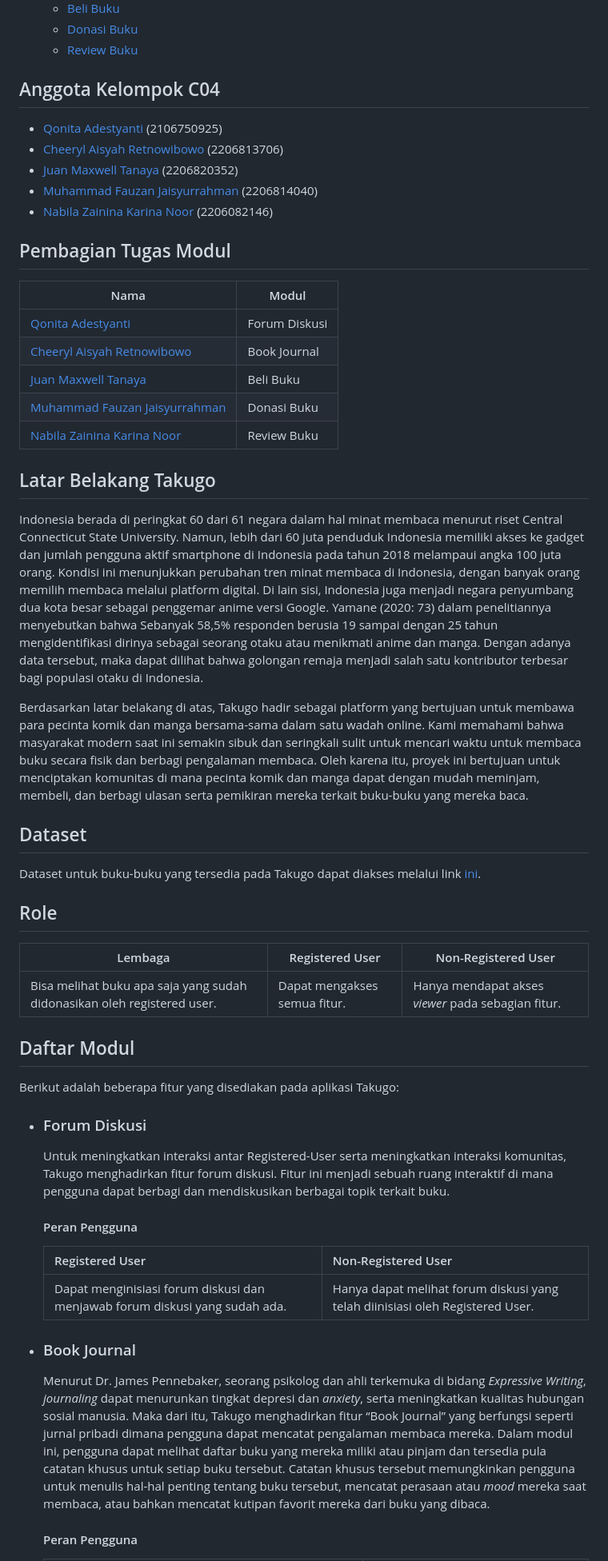
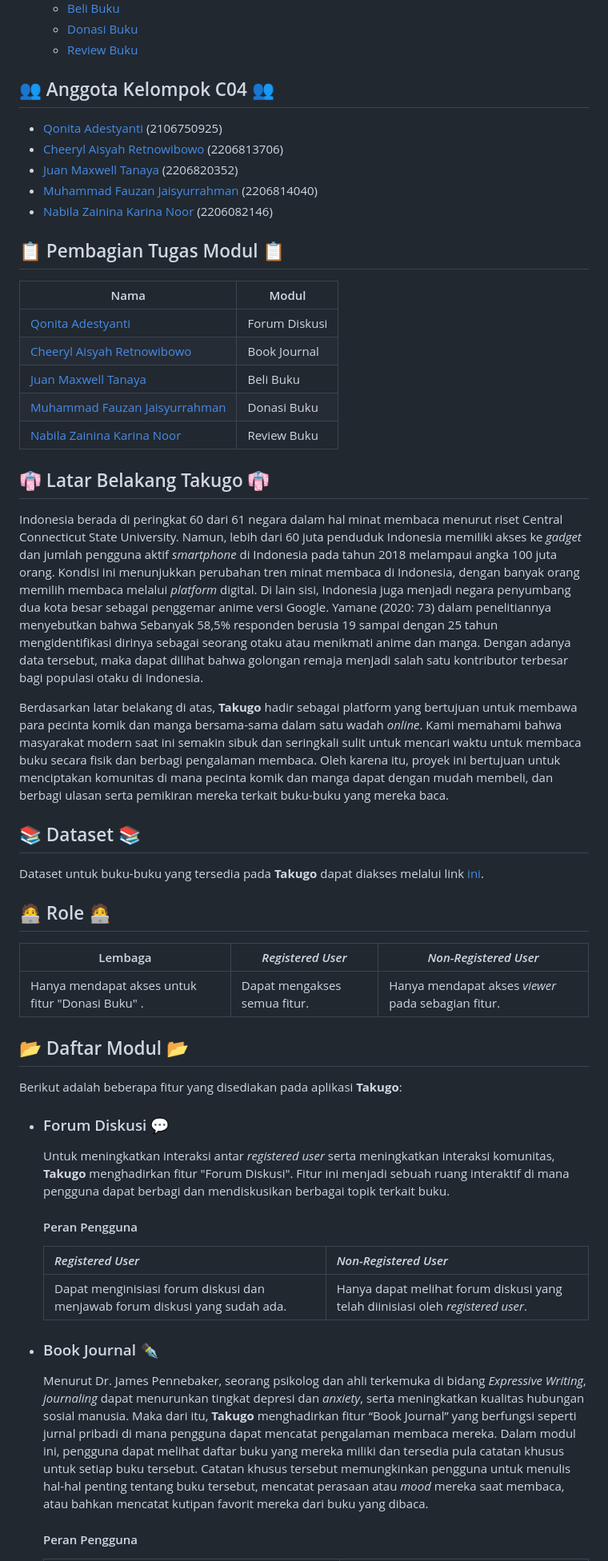
Before and after one commit to PBP-C04/Takugo, a Markdown page: README.md, the part around one of its changes. Shown at 80% size. Drawn GitHub-style.

Commit message:
edit: styling README

```diff
--- a/README.md
+++ b/README.md
@@ -11,14 +11,14 @@
     - [Donasi Buku](#donasi-buku)
     - [Review Buku](#review-buku)
 
-## Anggota Kelompok C04
+## 👥 Anggota Kelompok C04 👥
 - [Qonita Adestyanti](https://github.com/adestyantiqonita) (2106750925)
 - [Cheeryl Aisyah Retnowibowo](https://github.com/cheerylaisyah) (2206813706)
 - [Juan Maxwell Tanaya](https://github.com/MightyZanark) (2206820352)
 - [Muhammad Fauzan Jaisyurrahman](https://github.com/fauzanjaisyu) (2206814040)
 - [Nabila Zainina Karina Noor](https://github.com/nabilazainina) (2206082146)
 
-## Pembagian Tugas Modul
+## 📋 Pembagian Tugas Modul 📋
 | Nama | Modul |
 |------|-------|
 | [Qonita Adestyanti](https://github.com/adestyantiqonita) | Forum Diskusi |
@@ -27,29 +27,29 @@
 | [Muhammad Fauzan Jaisyurrahman](https://github.com/fauzanjaisyu) | Donasi Buku |
 | [Nabila Zainina Karina Noor](https://github.com/nabilazainina) | Review Buku |
 
-## Latar Belakang Takugo
-Indonesia berada di peringkat 60 dari 61 negara dalam hal minat membaca menurut riset Central Connecticut State University. Namun, lebih dari 60 juta penduduk Indonesia memiliki akses ke gadget dan jumlah pengguna aktif smartphone di Indonesia pada tahun 2018 melampaui angka 100 juta orang. Kondisi ini menunjukkan perubahan tren minat membaca di Indonesia, dengan banyak orang memilih membaca melalui platform digital. Di lain sisi, Indonesia juga menjadi negara penyumbang dua kota besar sebagai penggemar anime versi Google. Yamane (2020: 73) dalam penelitiannya menyebutkan bahwa Sebanyak 58,5% responden berusia 19 sampai dengan 25 tahun mengidentifikasi dirinya sebagai seorang otaku atau menikmati anime dan manga. Dengan adanya data tersebut, maka dapat dilihat bahwa golongan remaja menjadi salah satu kontributor terbesar bagi populasi otaku di Indonesia.
+## 👘 Latar Belakang Takugo 👘
+Indonesia berada di peringkat 60 dari 61 negara dalam hal minat membaca menurut riset Central Connecticut State University. Namun, lebih dari 60 juta penduduk Indonesia memiliki akses ke *gadget* dan jumlah pengguna aktif *smartphone* di Indonesia pada tahun 2018 melampaui angka 100 juta orang. Kondisi ini menunjukkan perubahan tren minat membaca di Indonesia, dengan banyak orang memilih membaca melalui *platform* digital. Di lain sisi, Indonesia juga menjadi negara penyumbang dua kota besar sebagai penggemar anime versi Google. Yamane (2020: 73) dalam penelitiannya menyebutkan bahwa Sebanyak 58,5% responden berusia 19 sampai dengan 25 tahun mengidentifikasi dirinya sebagai seorang otaku atau menikmati anime dan manga. Dengan adanya data tersebut, maka dapat dilihat bahwa golongan remaja menjadi salah satu kontributor terbesar bagi populasi otaku di Indonesia.
 
-Berdasarkan latar belakang di atas, Takugo hadir sebagai platform yang bertujuan untuk membawa para pecinta komik dan manga bersama-sama dalam satu wadah online. Kami memahami bahwa masyarakat modern saat ini semakin sibuk dan seringkali sulit untuk mencari waktu untuk membaca buku secara fisik dan berbagi pengalaman membaca. Oleh karena itu, proyek ini bertujuan untuk menciptakan komunitas di mana pecinta komik dan manga dapat dengan mudah meminjam, membeli, dan berbagi ulasan serta pemikiran mereka terkait buku-buku yang mereka baca.
+Berdasarkan latar belakang di atas, **Takugo** hadir sebagai platform yang bertujuan untuk membawa para pecinta komik dan manga bersama-sama dalam satu wadah *online*. Kami memahami bahwa masyarakat modern saat ini semakin sibuk dan seringkali sulit untuk mencari waktu untuk membaca buku secara fisik dan berbagi pengalaman membaca. Oleh karena itu, proyek ini bertujuan untuk menciptakan komunitas di mana pecinta komik dan manga dapat dengan mudah membeli, dan berbagi ulasan serta pemikiran mereka terkait buku-buku yang mereka baca.
 
-## Dataset
-Dataset untuk buku-buku yang tersedia pada Takugo dapat diakses melalui link [ini](https://www.kaggle.com/datasets/nikhil1e9/myanimelist-anime-and-manga?select=MAL-manga.csv).
+## 📚 Dataset 📚
+Dataset untuk buku-buku yang tersedia pada **Takugo** dapat diakses melalui link [ini](https://www.kaggle.com/datasets/nikhil1e9/myanimelist-anime-and-manga?select=MAL-manga.csv).
 
-## Role
-| Lembaga | Registered User | Non-Registered User |
+## 🧑‍💻 Role 🧑‍💻
+| Lembaga | *Registered User* | *Non-Registered User* |
 | --- | --- | --- |
-| Bisa melihat buku apa saja yang sudah didonasikan oleh registered user. | Dapat mengakses semua fitur. | Hanya mendapat akses *viewer* pada sebagian fitur. |
+| Hanya mendapat akses untuk fitur "Donasi Buku" . | Dapat mengakses semua fitur. | Hanya mendapat akses *viewer* pada sebagian fitur. |
 
-## Daftar Modul
-Berikut adalah beberapa fitur yang disediakan pada aplikasi Takugo:
+## 📂 Daftar Modul 📂
+Berikut adalah beberapa fitur yang disediakan pada aplikasi **Takugo**:
 
-* ### Forum Diskusi
-    Untuk meningkatkan interaksi antar Registered-User serta meningkatkan interaksi komunitas, Takugo menghadirkan fitur forum diskusi. Fitur ini menjadi sebuah ruang interaktif di mana pengguna dapat berbagi dan mendiskusikan berbagai topik terkait buku.
+* ### Forum Diskusi 💬
+    Untuk meningkatkan interaksi antar *registered user* serta meningkatkan interaksi komunitas, **Takugo** menghadirkan fitur "Forum Diskusi". Fitur ini menjadi sebuah ruang interaktif di mana pengguna dapat berbagi dan mendiskusikan berbagai topik terkait buku.
     #### Peran Pengguna
-    | Registered User | Non-Registered User |
+    | *Registered User* | *Non-Registered User* |
     | --- | --- |
-    | Dapat menginisiasi forum diskusi dan menjawab forum diskusi yang sudah ada. | Hanya dapat melihat forum diskusi yang telah diinisiasi oleh Registered User. |
+    | Dapat menginisiasi forum diskusi dan menjawab forum diskusi yang sudah ada. | Hanya dapat melihat forum diskusi yang telah diinisiasi oleh *registered user*. |
 
-* ### Book Journal
-    Menurut Dr. James Pennebaker, seorang psikolog dan ahli terkemuka di bidang *Expressive Writing*, *journaling* dapat menurunkan tingkat depresi dan *anxiety*, serta meningkatkan kualitas hubungan sosial manusia. Maka dari itu, Takugo menghadirkan fitur “Book Journal” yang berfungsi seperti jurnal pribadi dimana pengguna dapat mencatat pengalaman membaca mereka. Dalam modul ini, pengguna dapat melihat daftar buku yang mereka miliki atau pinjam dan tersedia pula catatan khusus untuk setiap buku tersebut. Catatan khusus tersebut memungkinkan pengguna untuk menulis hal-hal penting tentang buku tersebut, mencatat perasaan atau *mood* mereka saat membaca, atau bahkan mencatat kutipan favorit mereka dari buku yang dibaca.
+* ### Book Journal ✒️
+    Menurut Dr. James Pennebaker, seorang psikolog dan ahli terkemuka di bidang *Expressive Writing*, *journaling* dapat menurunkan tingkat depresi dan *anxiety*, serta meningkatkan kualitas hubungan sosial manusia. Maka dari itu, **Takugo** menghadirkan fitur “Book Journal” yang berfungsi seperti jurnal pribadi di mana pengguna dapat mencatat pengalaman membaca mereka. Dalam modul ini, pengguna dapat melihat daftar buku yang mereka miliki dan tersedia pula catatan khusus untuk setiap buku tersebut. Catatan khusus tersebut memungkinkan pengguna untuk menulis hal-hal penting tentang buku tersebut, mencatat perasaan atau *mood* mereka saat membaca, atau bahkan mencatat kutipan favorit mereka dari buku yang dibaca.
     #### Peran Pengguna
```
Also changed, not shown: other parts of README.md (+17 -12 lines).
